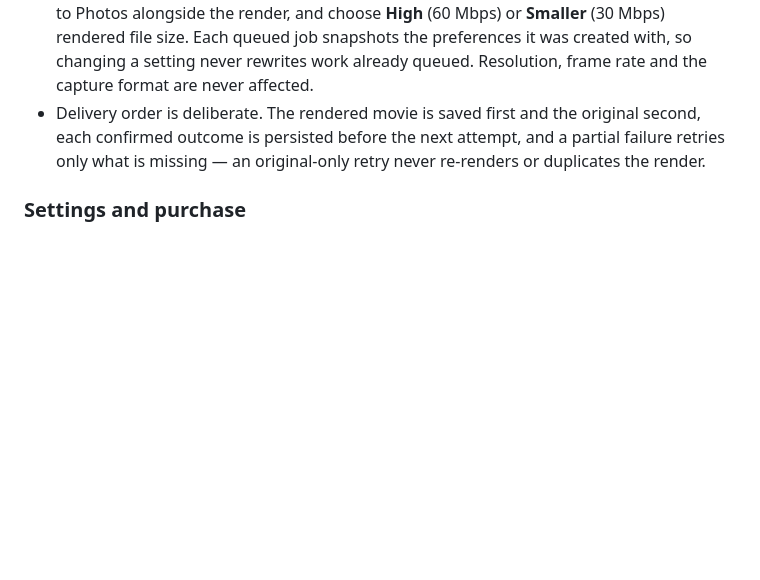
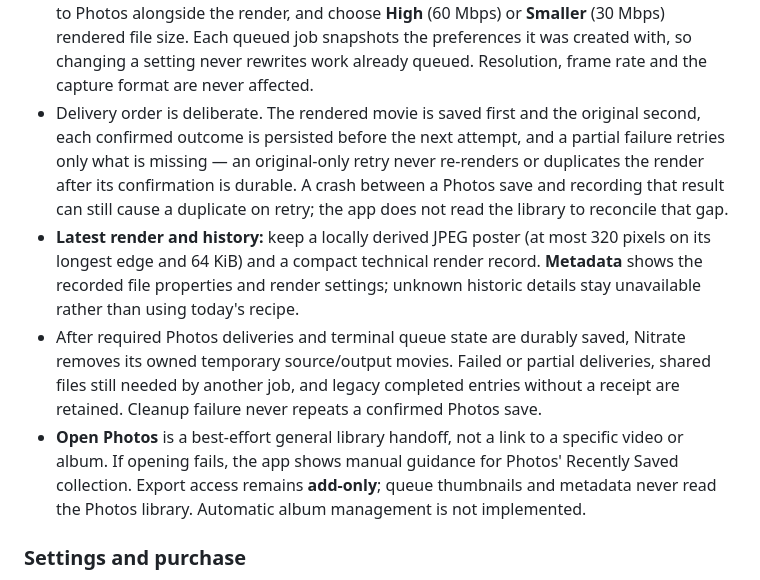
Before and after one commit to johnjazzi/Nitrate, a Markdown page: README.md, the part around the change. Drawn GitHub-style; blank space fills up the shorter version.

Commit message:
Document private export receipts and delivered-media cleanup
Describe the latest-render thumbnail and metadata record, add-only Photos handoff, safe cleanup conditions, legacy retention and the save/persistence crash-window limitation.

Integrated feature verification: 452 RenderCLI tests pass; cleanup-disabled negative control fails; lint, release checks, generic iOS and signed device builds pass. GPT-6.1-sol independent static review found no blocking issues. Nitrate Dev 0.1.2 (2) installed; user confirmed Photos handoff and thumbnail/metadata. Device app-container readback confirms completed delivery, cleanup=true, no retained movies, and compact receipt.

```diff
--- a/README.md
+++ b/README.md
@@ -202,7 +202,23 @@ the stock's D/T light tag.
 - Delivery order is deliberate. The rendered movie is saved first and the
   original second, each confirmed outcome is persisted before the next attempt,
   and a partial failure retries only what is missing — an original-only retry
-  never re-renders or duplicates the render.
+  never re-renders or duplicates the render after its confirmation is durable.
+  A crash between a Photos save and recording that result can still cause a
+  duplicate on retry; the app does not read the library to reconcile that gap.
+- **Latest render and history:** keep a locally derived JPEG poster (at most
+  320 pixels on its longest edge and 64 KiB) and a compact technical render
+  record. **Metadata** shows the recorded file properties and render settings;
+  unknown historic details stay unavailable rather than using today's recipe.
+- After required Photos deliveries and terminal queue state are durably saved,
+  Nitrate removes its owned temporary source/output movies. Failed or partial
+  deliveries, shared files still needed by another job, and legacy completed
+  entries without a receipt are retained. Cleanup failure never repeats a
+  confirmed Photos save.
+- **Open Photos** is a best-effort general library handoff, not a link to a
+  specific video or album. If opening fails, the app shows manual guidance for
+  Photos' Recently Saved collection. Export access remains **add-only**; queue
+  thumbnails and metadata never read the Photos library. Automatic album
+  management is not implemented.
 
 ### Settings and purchase
 
```
